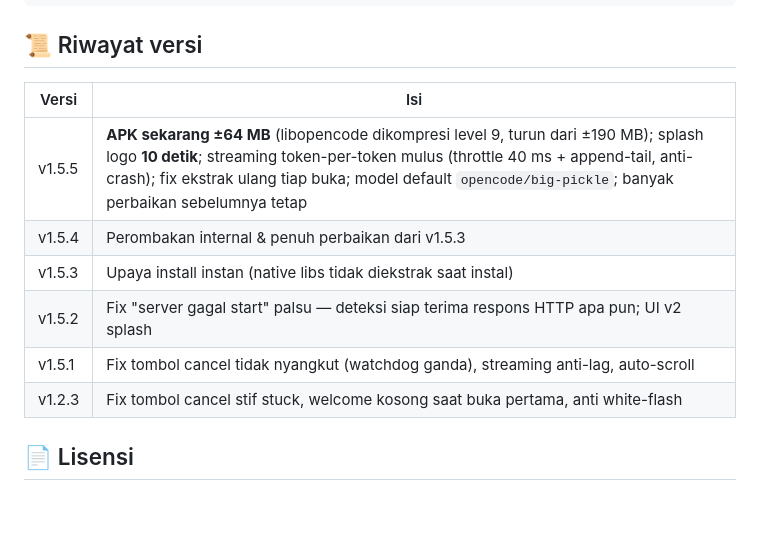
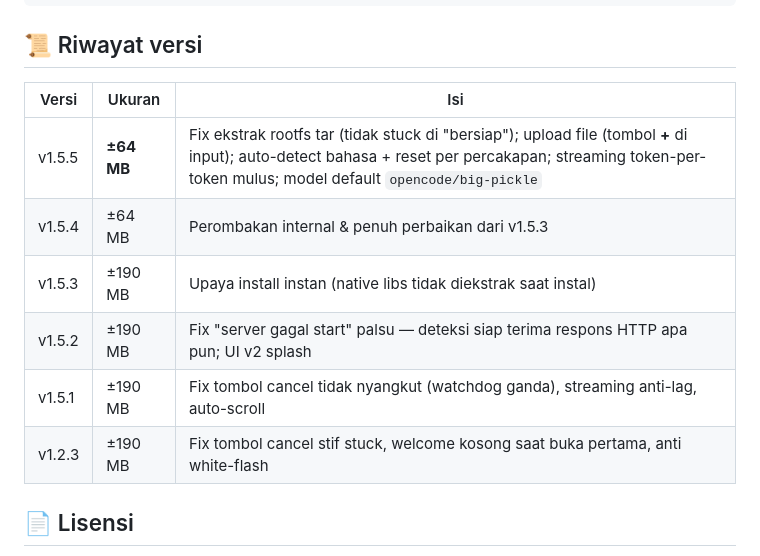
Before and after one commit to nemoobc/opencode-android, a Markdown page: README.md, the part around the change. GitHub-like rendering; blank space fills up the shorter version.

Commit message:
README: tabel riwayat versi jadi 3 kolom (Versi | Ukuran | Isi)

```diff
--- a/README.md
+++ b/README.md
@@ -93,14 +93,14 @@ tar -czf assets/payload/rootfs.bin -C staging/rootfs .
 
 ## 📜 Riwayat versi
 
-| Versi | Isi |
-|---|---|
-| v1.5.5 | **APK sekarang ±64 MB** (libopencode dikompresi level 9, turun dari ±190 MB); splash logo **10 detik**; streaming token-per-token mulus (throttle 40 ms + append-tail, anti-crash); fix ekstrak ulang tiap buka; model default `opencode/big-pickle`; banyak perbaikan sebelumnya tetap |
-| v1.5.4 | Perombakan internal & penuh perbaikan dari v1.5.3 |
-| v1.5.3 | Upaya install instan (native libs tidak diekstrak saat instal) |
-| v1.5.2 | Fix "server gagal start" palsu — deteksi siap terima respons HTTP apa pun; UI v2 splash |
-| v1.5.1 | Fix tombol cancel tidak nyangkut (watchdog ganda), streaming anti-lag, auto-scroll |
-| v1.2.3 | Fix tombol cancel stif stuck, welcome kosong saat buka pertama, anti white-flash |
+| Versi | Ukuran | Isi |
+|---|---|---|
+| v1.5.5 | **±64 MB** | Fix ekstrak rootfs tar (tidak stuck di "bersiap"); upload file (tombol **+** di input); auto-detect bahasa + reset per percakapan; streaming token-per-token mulus; model default `opencode/big-pickle` |
+| v1.5.4 | ±64 MB | Perombakan internal & penuh perbaikan dari v1.5.3 |
+| v1.5.3 | ±190 MB | Upaya install instan (native libs tidak diekstrak saat instal) |
+| v1.5.2 | ±190 MB | Fix "server gagal start" palsu — deteksi siap terima respons HTTP apa pun; UI v2 splash |
+| v1.5.1 | ±190 MB | Fix tombol cancel tidak nyangkut (watchdog ganda), streaming anti-lag, auto-scroll |
+| v1.2.3 | ±190 MB | Fix tombol cancel stif stuck, welcome kosong saat buka pertama, anti white-flash |
 
 ## 📄 Lisensi
 
```
